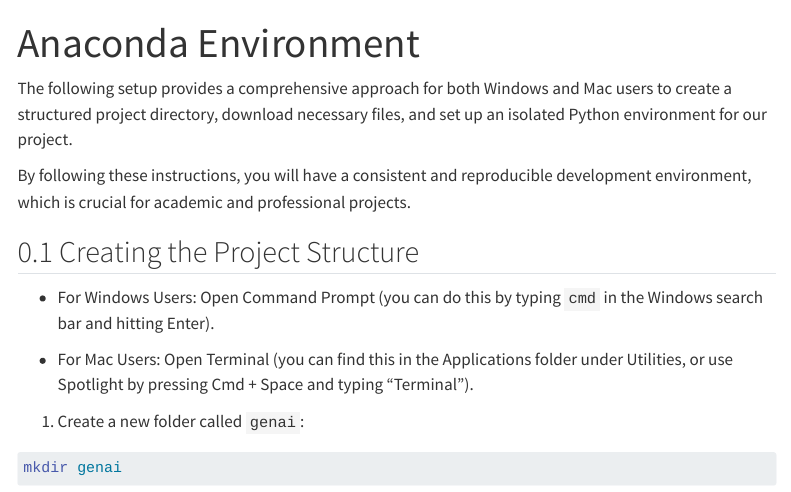
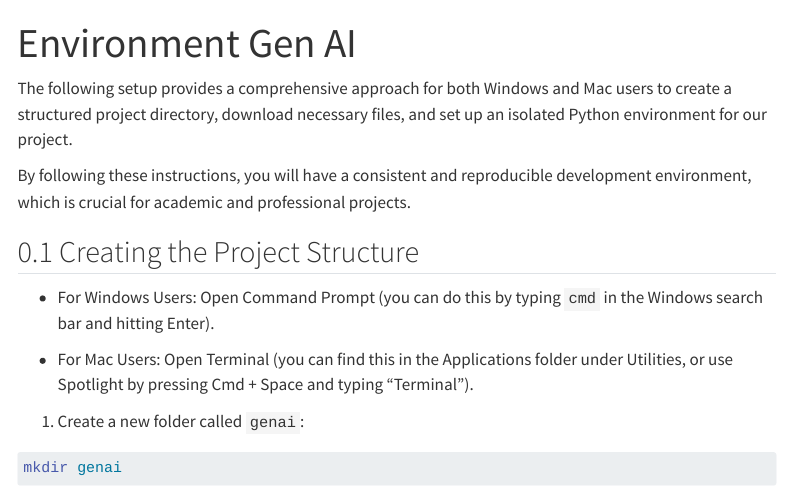
Before and after one commit to om2-ss24/website, a Quarto document (anaconda-environment.qmd): the page in a window 1100 px wide, from its top. Rendered offline with R 4.5, knitr and Pandoc in place of Quarto, with nearby package versions; menus at the side of the page are left out; long lines of code are wrapped.

Commit message:
Update anaconda-environment.qmd

```diff
--- a/anaconda-environment.qmd
+++ b/anaconda-environment.qmd
@@ -1,5 +1,5 @@
 ---
-title: Anaconda Environment
+title: Environment Gen AI
 number-sections: true
 ---
 
```
